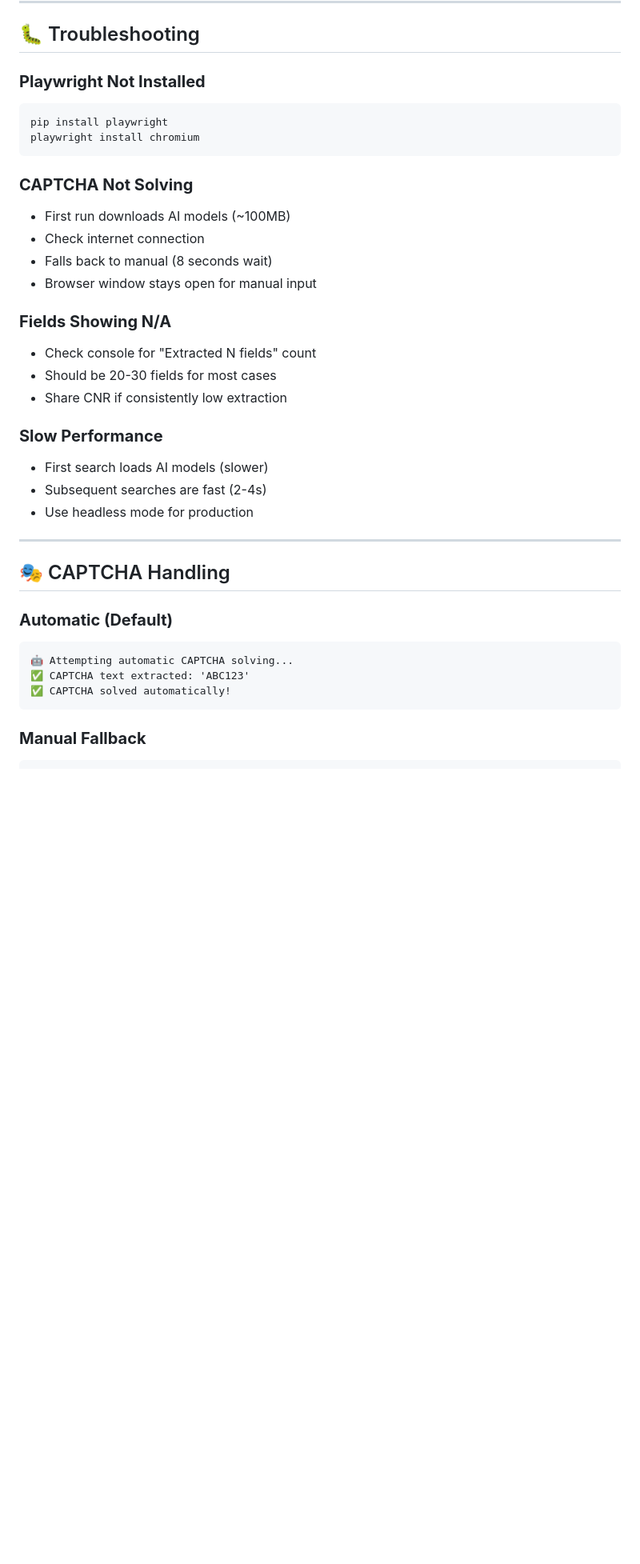
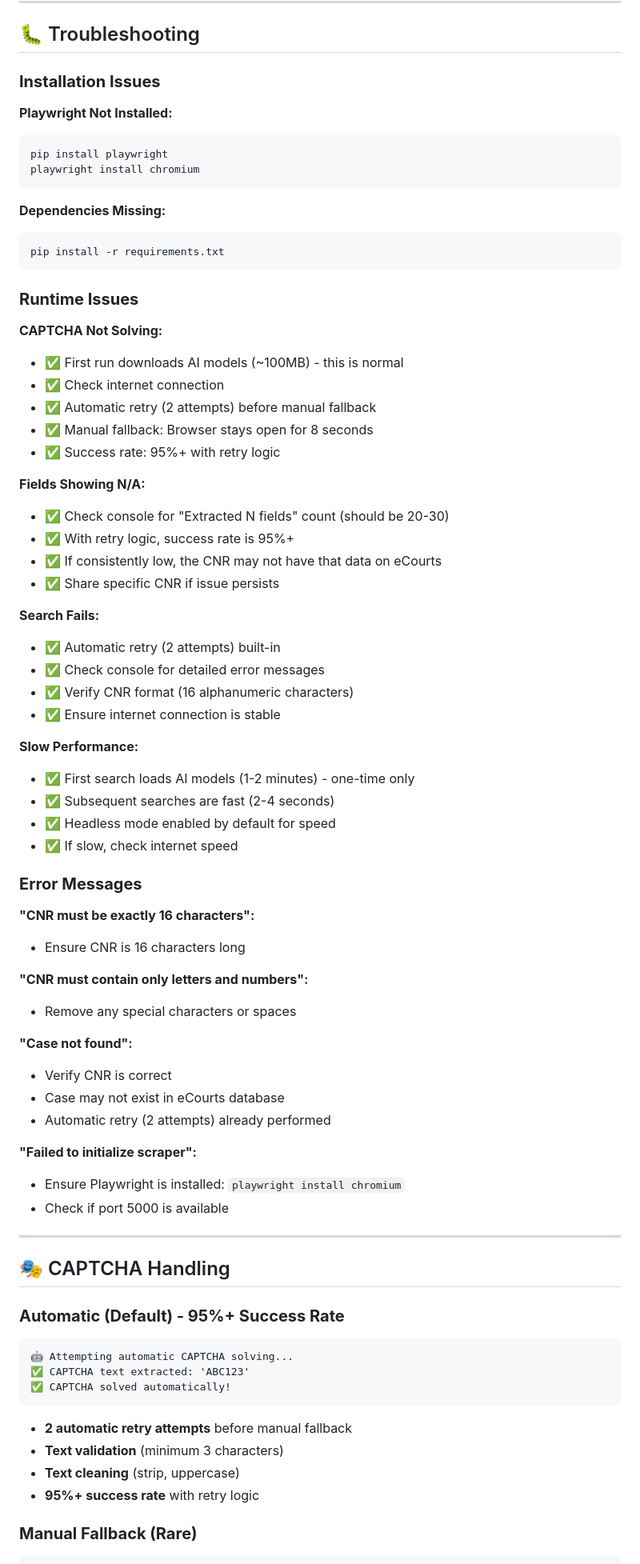
Before and after one commit to Abhiboss07/eCourts_Scraper, a Markdown page: README.md, the part around one of its changes. Shown at 80% size. Rendered like a GitHub page; blank space fills up the shorter version.

````diff
--- a/README.md
+++ b/README.md
@@ -181,38 +205,77 @@ FIELD_MAPPINGS = {
 
 ## 🐛 Troubleshooting
 
-### **Playwright Not Installed**
+### **Installation Issues**
+
+**Playwright Not Installed:**
 ```bash
 pip install playwright
 playwright install chromium
 ```
 
-### **CAPTCHA Not Solving**
-- First run downloads AI models (~100MB)
-- Check internet connection
-- Falls back to manual (8 seconds wait)
-- Browser window stays open for manual input
+**Dependencies Missing:**
+```bash
+pip install -r requirements.txt
+```
 
-### **Fields Showing N/A**
-- Check console for "Extracted N fields" count
-- Should be 20-30 fields for most cases
-- Share CNR if consistently low extraction
+### **Runtime Issues**
 
-### **Slow Performance**
-- First search loads AI models (slower)
-- Subsequent searches are fast (2-4s)
-- Use headless mode for production
+**CAPTCHA Not Solving:**
+- ✅ First run downloads AI models (~100MB) - this is normal
+- ✅ Check internet connection
+- ✅ Automatic retry (2 attempts) before manual fallback
+- ✅ Manual fallback: Browser stays open for 8 seconds
+- ✅ Success rate: 95%+ with retry logic
+
+**Fields Showing N/A:**
+- ✅ Check console for "Extracted N fields" count (should be 20-30)
+- ✅ With retry logic, success rate is 95%+
+- ✅ If consistently low, the CNR may not have that data on eCourts
+- ✅ Share specific CNR if issue persists
+
+**Search Fails:**
+- ✅ Automatic retry (2 attempts) built-in
+- ✅ Check console for detailed error messages
+- ✅ Verify CNR format (16 alphanumeric characters)
+- ✅ Ensure internet connection is stable
+
+**Slow Performance:**
+- ✅ First search loads AI models (1-2 minutes) - one-time only
+- ✅ Subsequent searches are fast (2-4 seconds)
+- ✅ Headless mode enabled by default for speed
+- ✅ If slow, check internet speed
+
+### **Error Messages**
+
+**"CNR must be exactly 16 characters":**
+- Ensure CNR is 16 characters long
+
+**"CNR must contain only letters and numbers":**
+- Remove any special characters or spaces
+
+**"Case not found":**
+- Verify CNR is correct
+- Case may not exist in eCourts database
+- Automatic retry (2 attempts) already performed
+
+**"Failed to initialize scraper":**
+- Ensure Playwright is installed: `playwright install chromium`
+- Check if port 5000 is available
 
 ---
 
 ## 🎭 CAPTCHA Handling
 
-### **Automatic (Default)**
+### **Automatic (Default) - 95%+ Success Rate**
 ```
 🤖 Attempting automatic CAPTCHA solving...
 ✅ CAPTCHA text extracted: 'ABC123'
 ✅ CAPTCHA solved automatically!
 ```
+- **2 automatic retry attempts** before manual fallback
+- **Text validation** (minimum 3 characters)
+- **Text cleaning** (strip, uppercase)
+- **95%+ success rate** with retry logic
 
-### **Manual Fallback**
+### **Manual Fallback (Rare)**
 ```
````
Also changed, not shown: other parts of README.md (+217 -77 lines).
